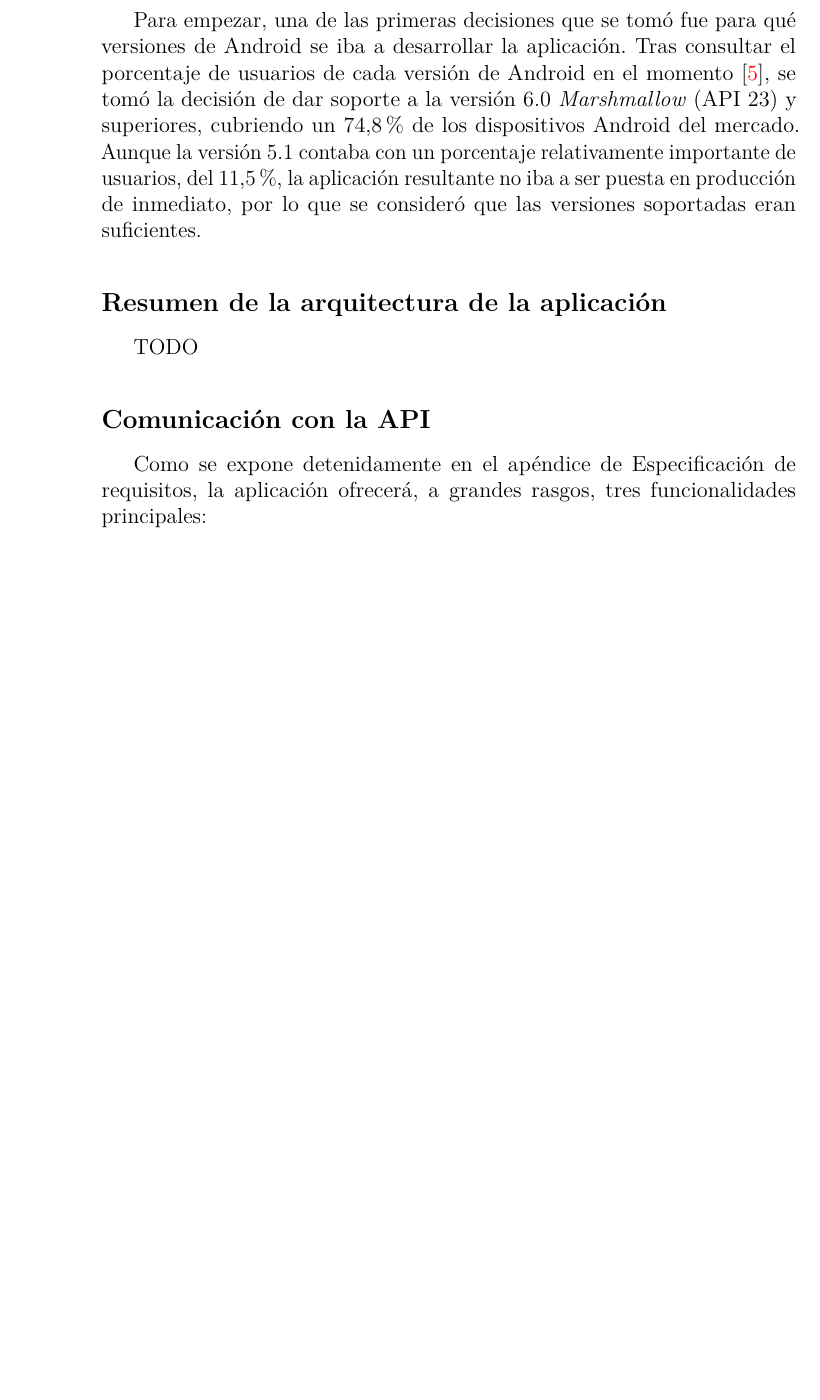
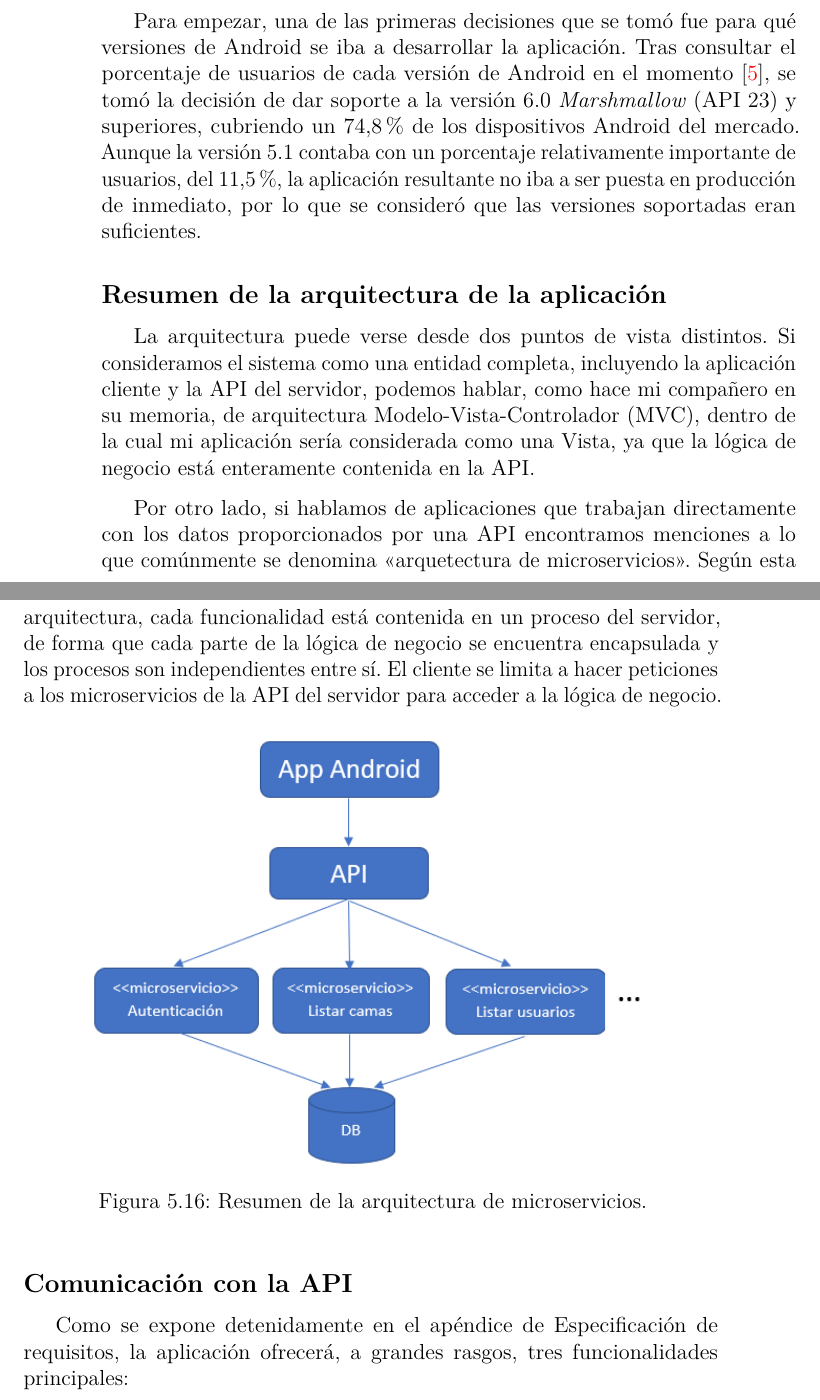
Before and after one commit to aliciaolivaresgil/TFG-SmartBeds, a LaTeX book (doc/memoria.tex, which reads doc/tex/5_Aspectos_relevantes_del_desarrollo_del_proyecto.tex): part of page 56 of 68 before the commit and two parts of pages 56 and 57 of 70 after it, the two joined at a grey line, cut so that both start at the same text, the shorter picture padded with empty space. Compiled offline with pdfLaTeX.

Commit message:
Resumen de la arquitectura

```diff
--- a/doc/tex/5_Aspectos_relevantes_del_desarrollo_del_proyecto.tex
+++ b/doc/tex/5_Aspectos_relevantes_del_desarrollo_del_proyecto.tex
@@ -172,7 +172,16 @@ Para empezar, una de las primeras decisiones que se tomó fue para qué versione
 
 \subsection{Resumen de la arquitectura de la aplicación}
 
-TODO
+La arquitectura puede verse desde dos puntos de vista distintos. Si consideramos el sistema como una entidad completa, incluyendo la aplicación cliente y la API del servidor, podemos hablar, como hace mi compañero en su memoria, de arquitectura Modelo-Vista-Controlador (MVC), dentro de la cual mi aplicación sería considerada como una Vista, ya que la lógica de negocio está enteramente contenida en la API.
+
+Por otro lado, si hablamos de aplicaciones que trabajan directamente con los datos proporcionados por una API encontramos menciones a lo que comúnmente se denomina <<arquetectura de microservicios>>. Según esta arquitectura, cada funcionalidad está contenida en un proceso del servidor, de forma que cada parte de la lógica de negocio se encuentra encapsulada y los procesos son independientes entre sí. El cliente se limita a hacer peticiones a los microservicios de la API del servidor para acceder a la lógica de negocio.
+
+\begin{figure}[H]
+	\centering
+	\includegraphics[width=0.8\textwidth]{../img/microservicios.png}
+	\caption{Resumen de la arquitectura de microservicios.}
+	\label{fig:microservicios}
+\end{figure}
 
 \subsection{Comunicación con la API}
 
```
Also changed, not shown: doc/img/microservicios.png (added), doc/memoria.pdf.
